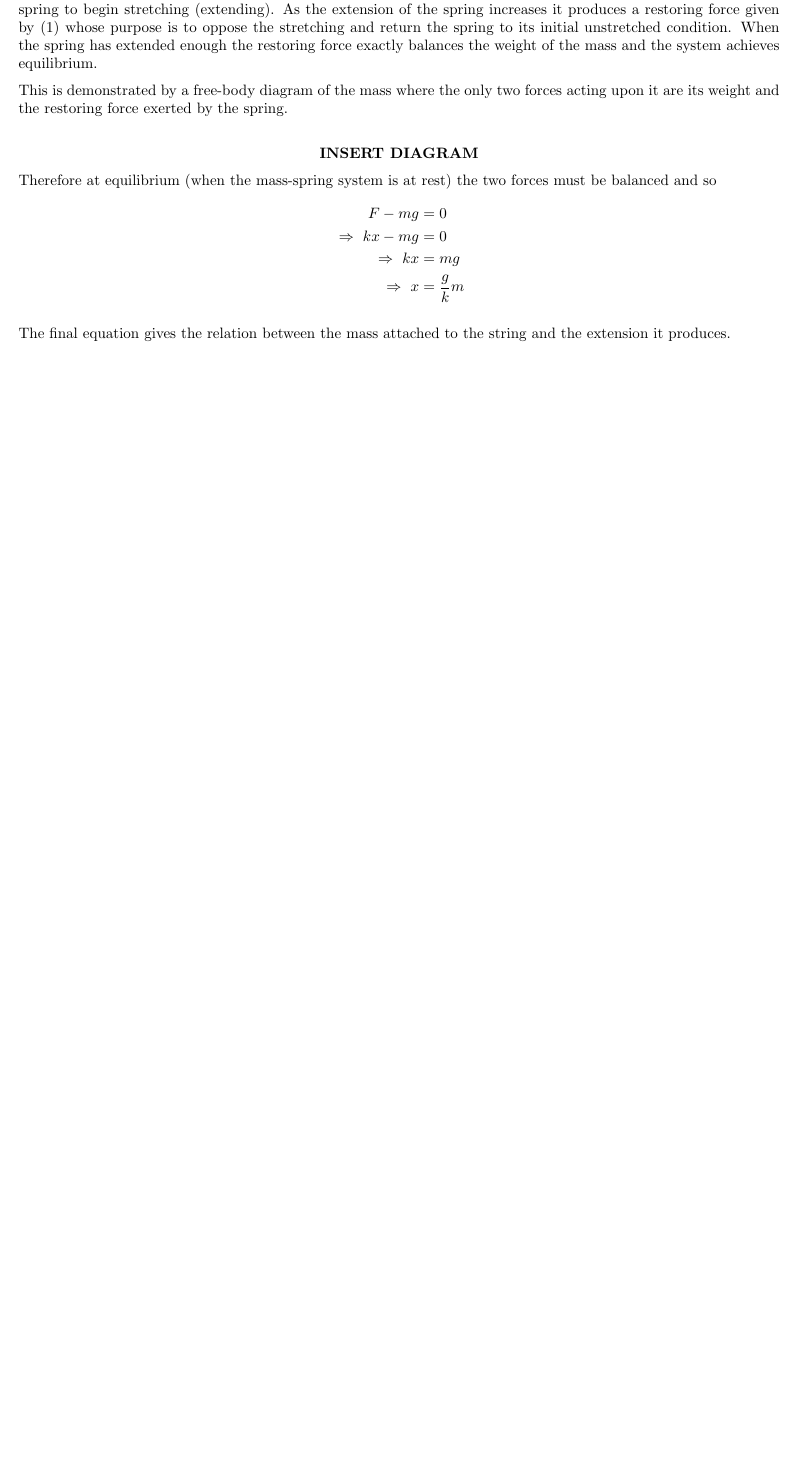
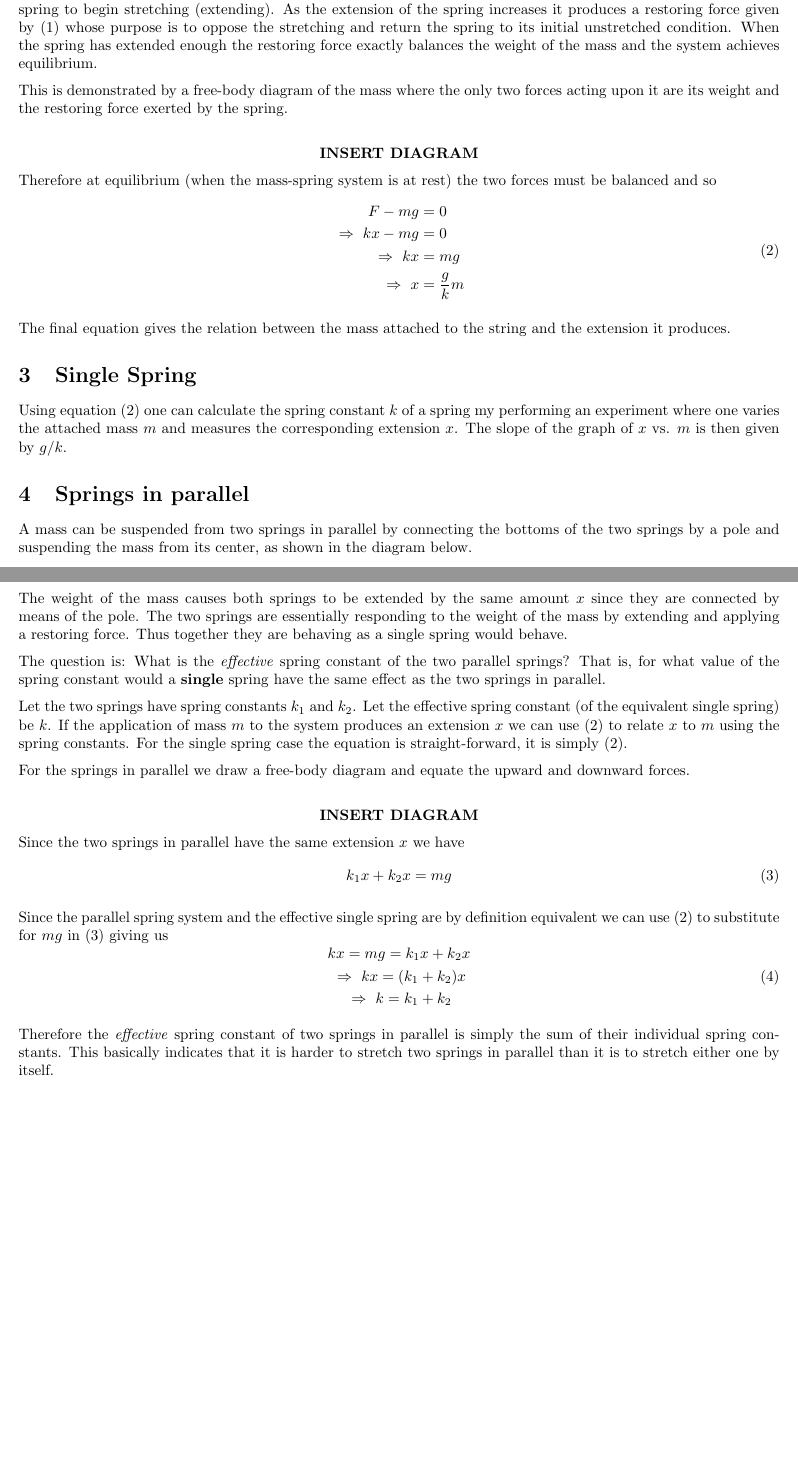
Before and after one commit to abid-mujtaba/phy-108-lab-manuals, a LaTeX document (manual.tex, which reads theory.tex): part of page 1 of 2 before the commit and two parts of pages 1 and 2 of 3 after it, the two joined at a grey line, cut so that both start at the same text, the shorter picture padded with empty space. Compiled offline with pdfLaTeX; a LaTeX package or settings file that is missing is left out.

Commit message:
Add sections on single spring and springs in parallel

```diff
--- a/theory.tex
+++ b/theory.tex
@@ -21,15 +21,46 @@ where $k$ is the Spring Constant.
     \diag
 
     Therefore at equilibrium (when the mass-spring system is at rest) the two forces must be balanced and so
-    \beqsn
+    \beqs \label{mgkx}
         F - mg &= 0\\
         \imply kx - mg &= 0\\
         \imply kx &= mg\\
         \imply x &= \frac{g}{k} m\\
-    \eeqsn
+    \eeqs
 
     The final equation gives the relation between the mass attached to the string and the extension it produces.
 
-% \section{Single Spring}
-%
-%     An experiment investigating Hooke's Law usually starts with a vertically suspended spring with a mass-hanger attached. The weight of the hanger stretches the spring and the pointer attached to the hanger
+\section{Single Spring}
+
+    Using equation \eqref{mgkx} one can calculate the spring constant $k$ of a spring my performing an experiment where one varies the attached mass $m$ and measures the corresponding extension $x$. The slope of the graph of $x$ vs. $m$ is then given by $g / k$.
+
+\section{Springs in parallel}
+
+    A mass can be suspended from two springs in parallel by connecting the bottoms of the two springs by a pole and suspending the mass from its center, as shown in the diagram below.
+
+    \diag
+
+    The weight of the mass causes both springs to be extended by the same amount $x$ since they are connected by means of the pole. The two springs are essentially responding to the weight of the mass by extending and applying a restoring force. Thus together they are behaving as a single spring would behave.
+
+    The question is: What is the \textit{effective} spring constant of the two parallel springs? That is, for what value of the spring constant would a \textbf{single} spring have the same effect as the two springs in parallel.
+
+    Let the two springs have spring constants $k_1$ and $k_2$. Let the effective spring constant (of the equivalent single spring) be $k$. If the application of mass $m$ to the system produces an extension $x$ we can use \eqref{mgkx} to relate $x$ to $m$ using the spring constants. For the single spring case the equation is straight-forward, it is simply \eqref{mgkx}.
+
+    For the springs in parallel we draw a free-body diagram and equate the upward and downward forces.
+
+    \diag
+
+    Since the two springs in parallel have the same extension $x$ we have
+    \beq \label{parallel}
+        k_1 x + k_2 x = mg
+    \eeq
+
+    Since the parallel spring system and the effective single spring are by definition equivalent we can use \eqref{mgkx} to substitute for $mg$ in \eqref{parallel} giving us
+    %
+    \beqc
+        k x = m g = k_1 x + k_2 x\\
+        \imply k x = (k_1 + k_2) x\\
+        \imply k = k_1 + k_2
+    \eeqc
+
+    Therefore the \textit{effective} spring constant of two springs in parallel is simply the sum of their individual spring constants. This basically indicates that it is harder to stretch two springs in parallel than it is to stretch either one by itself.
```
